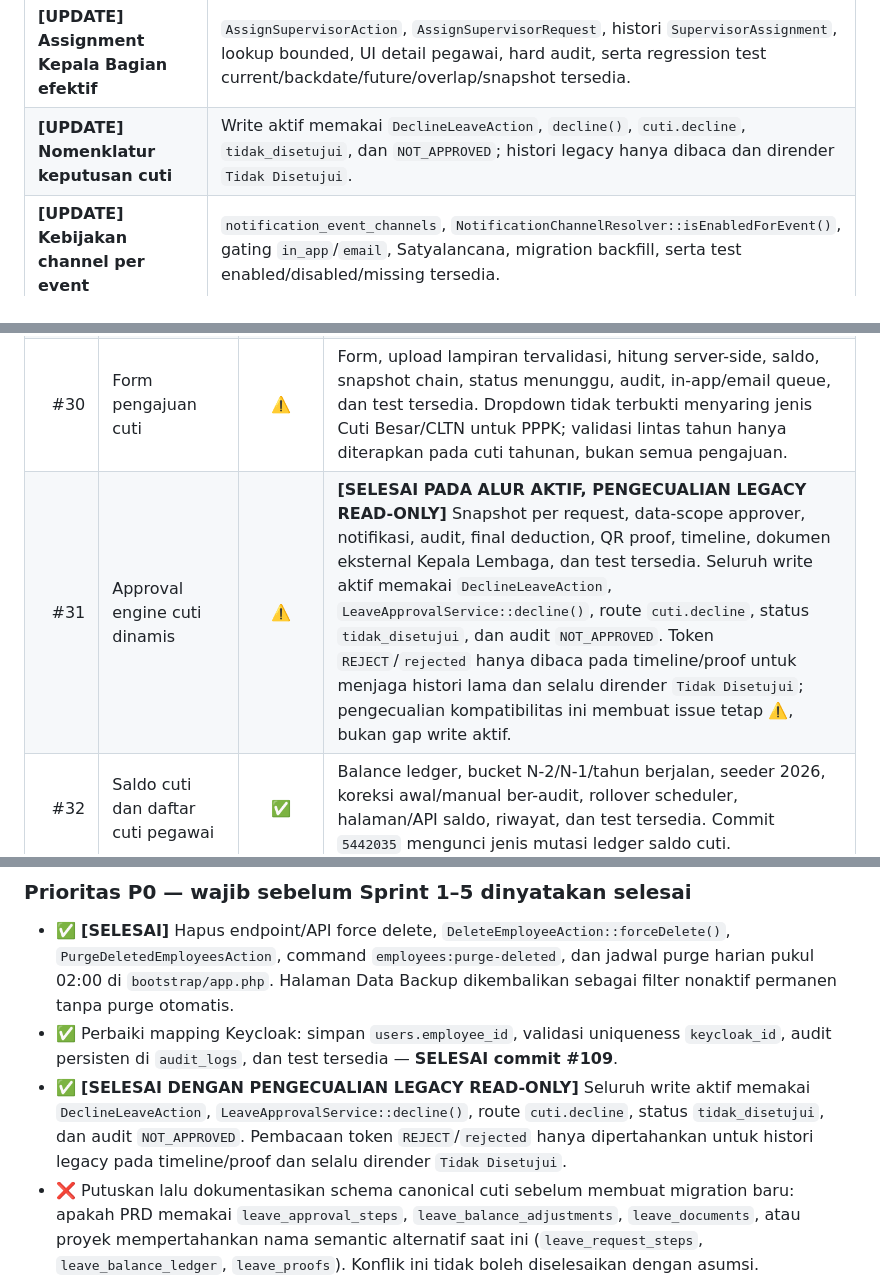
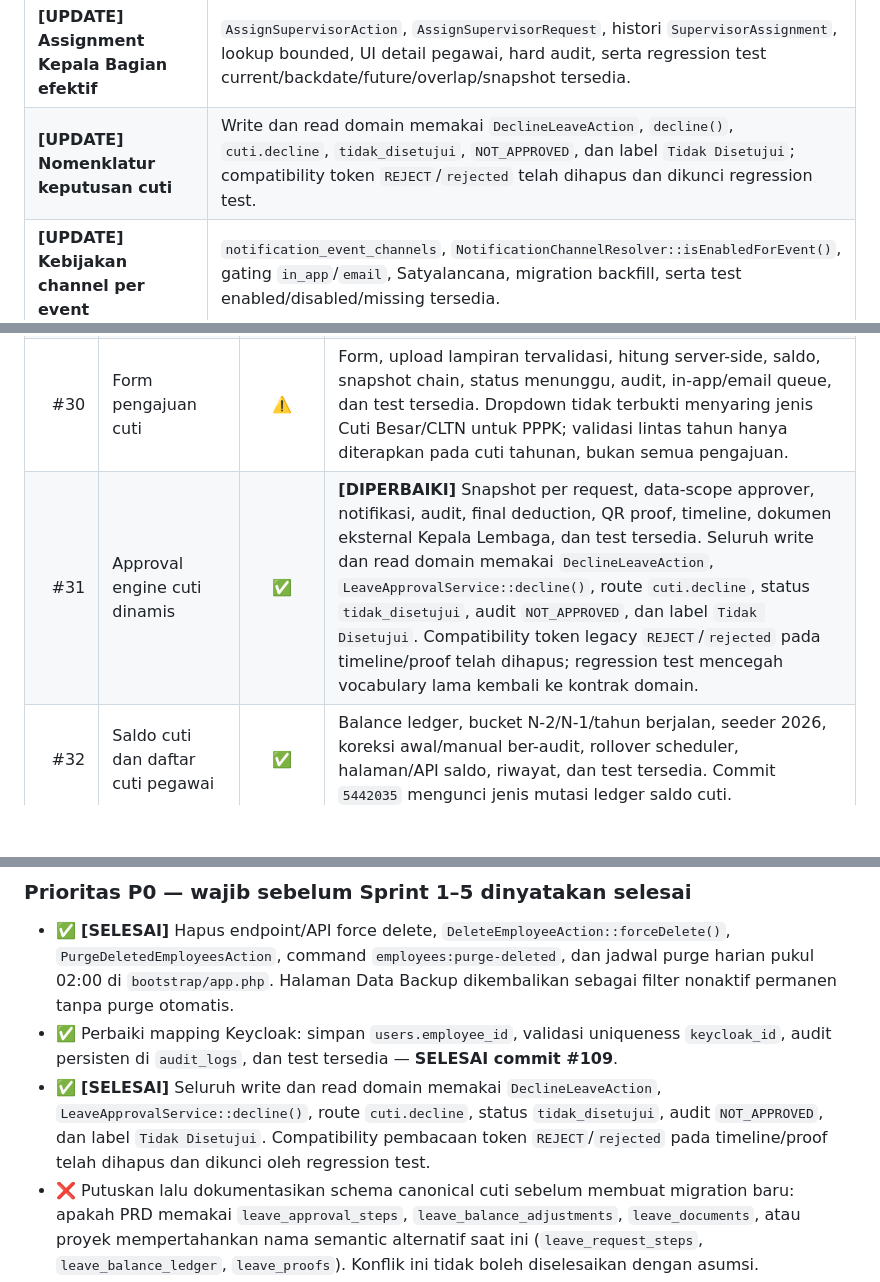
Before and after one commit to Diyoncrz18/simpeg-diagram-lldikti, a Markdown page: DOCUMENT/Analisis-Kesesuaian-Sprint-1-5.md, 3 parts joined by grey strips. GitHub-like rendering; blank space fills up the shorter version.

```diff
--- a/DOCUMENT/Analisis-Kesesuaian-Sprint-1-5.md
+++ b/DOCUMENT/Analisis-Kesesuaian-Sprint-1-5.md
@@ -117,7 +117,7 @@ Verifikasi Laravel kini dapat dijalankan pada host ini. Podman dan PostgreSQL 17
 | **[BARU] Riwayat disiplin append-only** | Route DELETE/action/permission/tombol hapus dihilangkan; `DeleteDocumentAction` menolak dokumen yang masih dipakai riwayat disiplin; `DisciplineRecordTest`, `EmployeeDocumentTest`, dan `RbacPermissionMiddlewareTest` tersedia. |
 | **[BARU] Profil mandiri read-only** | Route keluarga dan pendidikan hanya GET; controller membaca scope dari sesi; FormRequest serta UI mutasi dihapus. `MyFamilyTest`, `MyEducationHistoryTest`, `ProfileTest`, dan `EducationHistoryTest` tersedia. |
 | **[UPDATE] Assignment Kepala Bagian efektif** | `AssignSupervisorAction`, `AssignSupervisorRequest`, histori `SupervisorAssignment`, lookup bounded, UI detail pegawai, hard audit, serta regression test current/backdate/future/overlap/snapshot tersedia. |
-| **[UPDATE] Nomenklatur keputusan cuti** | Write aktif memakai `DeclineLeaveAction`, `decline()`, `cuti.decline`, `tidak_disetujui`, dan `NOT_APPROVED`; histori legacy hanya dibaca dan dirender `Tidak Disetujui`. |
+| **[UPDATE] Nomenklatur keputusan cuti** | Write dan read domain memakai `DeclineLeaveAction`, `decline()`, `cuti.decline`, `tidak_disetujui`, `NOT_APPROVED`, dan label `Tidak Disetujui`; compatibility token `REJECT`/`rejected` telah dihapus dan dikunci regression test. |
 | **[UPDATE] Kebijakan channel per event** | `notification_event_channels`, `NotificationChannelResolver::isEnabledForEvent()`, gating `in_app`/`email`, Satyalancana, migration backfill, serta test enabled/disabled/missing tersedia. |
 | **[UPDATE] Kalkulator TMT tunggal** | `TmtCalculatorService` dan integrasi sumber resmi tersedia; import Data Utama tidak membuat riwayat atau memicu kalkulasi. |
 | **[UPDATE] Label tahap aktif lintas-cutting** | Daftar cuti Admin Kepegawaian dan Pimpinan mengirim `current_step_label` dari snapshot step aktif; request terminal mengirim `null`. |
@@ -174,7 +174,7 @@ Verifikasi Laravel kini dapat dijalankan pada host ini. Podman dan PostgreSQL 17
 | #28 | Konfigurasi approval chain | ⚠️ | Chain per pegawai, step, PYBMC global, backfill, audit, FormRequest, dan skip duplicate tersedia. Konfigurasi per unit belum ada; form utama masih legacy stage 2/3; UI untuk menyusun chain per pegawai secara penuh tidak terbukti; step type dibatasi `kepala_bagian`/ `verifier`. |
 | #29 | Kalkulasi hari kerja otomatis | ⚠️ | `WorkdayCalculator`, endpoint `/api/v1/cuti/calculate-workdays`, warning weekend/libur, validasi request, dan test unit/feature tersedia. Tetapi Blade menetapkan `workDays = result.data`, padahal kontrak API mengembalikan `data.jumlah_hari_kerja`; nilai/warning real-time tidak dirender sesuai kontrak. |
 | #30 | Form pengajuan cuti | ⚠️ | Form, upload lampiran tervalidasi, hitung server-side, saldo, snapshot chain, status menunggu, audit, in-app/email queue, dan test tersedia. Dropdown tidak terbukti menyaring jenis Cuti Besar/CLTN untuk PPPK; validasi lintas tahun hanya diterapkan pada cuti tahunan, bukan semua pengajuan. |
-| #31 | Approval engine cuti dinamis | ⚠️ | **[SELESAI PADA ALUR AKTIF, PENGECUALIAN LEGACY READ-ONLY]** Snapshot per request, data-scope approver, notifikasi, audit, final deduction, QR proof, timeline, dokumen eksternal Kepala Lembaga, dan test tersedia. Seluruh write aktif memakai `DeclineLeaveAction`, `LeaveApprovalService::decline()`, route `cuti.decline`, status `tidak_disetujui`, dan audit `NOT_APPROVED`. Token `REJECT`/`rejected` hanya dibaca pada timeline/proof untuk menjaga histori lama dan selalu dirender `Tidak Disetujui`; pengecualian kompatibilitas ini membuat issue tetap ⚠️, bukan gap write aktif. |
+| #31 | Approval engine cuti dinamis | ✅ | **[DIPERBAIKI]** Snapshot per request, data-scope approver, notifikasi, audit, final deduction, QR proof, timeline, dokumen eksternal Kepala Lembaga, dan test tersedia. Seluruh write dan read domain memakai `DeclineLeaveAction`, `LeaveApprovalService::decline()`, route `cuti.decline`, status `tidak_disetujui`, audit `NOT_APPROVED`, dan label `Tidak Disetujui`. Compatibility token legacy `REJECT`/`rejected` pada timeline/proof telah dihapus; regression test mencegah vocabulary lama kembali ke kontrak domain. |
 | #32 | Saldo cuti dan daftar cuti pegawai | ✅ | Balance ledger, bucket N-2/N-1/tahun berjalan, seeder 2026, koreksi awal/manual ber-audit, rollover scheduler, halaman/API saldo, riwayat, dan test tersedia. Commit `5442035` mengunci jenis mutasi ledger saldo cuti. |
 
 ## Status Issue Sprint 5
@@ -388,7 +388,7 @@ Status berikut tetap memerlukan QA/retest pada PHP kompatibel dan PostgreSQL seb
 
 - ✅ **[SELESAI]** Hapus endpoint/API force delete, `DeleteEmployeeAction::forceDelete()`, `PurgeDeletedEmployeesAction`, command `employees:purge-deleted`, dan jadwal purge harian pukul 02:00 di `bootstrap/app.php`. Halaman Data Backup dikembalikan sebagai filter nonaktif permanen tanpa purge otomatis.
 - ✅ Perbaiki mapping Keycloak: simpan `users.employee_id`, validasi uniqueness `keycloak_id`, audit persisten di `audit_logs`, dan test tersedia — **SELESAI commit #109**.
-- ✅ **[SELESAI DENGAN PENGECUALIAN LEGACY READ-ONLY]** Seluruh write aktif memakai `DeclineLeaveAction`, `LeaveApprovalService::decline()`, route `cuti.decline`, status `tidak_disetujui`, dan audit `NOT_APPROVED`. Pembacaan token `REJECT`/`rejected` hanya dipertahankan untuk histori legacy pada timeline/proof dan selalu dirender `Tidak Disetujui`.
+- ✅ **[SELESAI]** Seluruh write dan read domain memakai `DeclineLeaveAction`, `LeaveApprovalService::decline()`, route `cuti.decline`, status `tidak_disetujui`, audit `NOT_APPROVED`, dan label `Tidak Disetujui`. Compatibility pembacaan token `REJECT`/`rejected` pada timeline/proof telah dihapus dan dikunci oleh regression test.
 - ❌ Putuskan lalu dokumentasikan schema canonical cuti sebelum membuat migration baru: apakah PRD memakai `leave_approval_steps`, `leave_balance_adjustments`, `leave_documents`, atau proyek mempertahankan nama semantic alternatif saat ini (`leave_request_steps`, `leave_balance_ledger`, `leave_proofs`). Konflik ini tidak boleh diselesaikan dengan asumsi.
 
 ### Prioritas P0 — tutup acceptance criteria Sprint 5
```
Also changed, not shown: other parts of DOCUMENT/Analisis-Kesesuaian-Sprint-1-5.md (+10 -11 lines).
